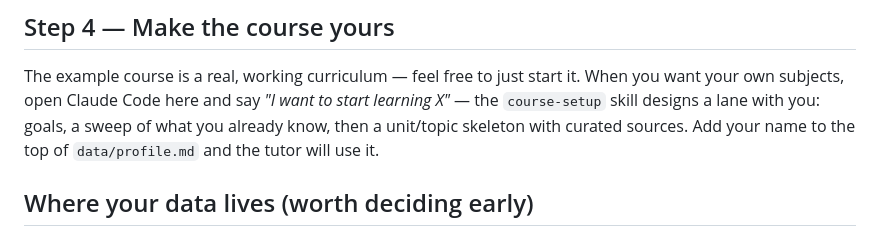
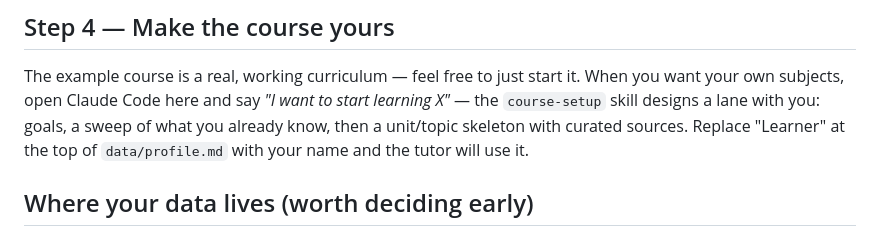
Before and after one commit to liujon23/tutor, a Markdown page: SETUP.md, the part around the change. Drawn GitHub-style.

Commit message:
Modify name entry instructions in SETUP.md
Updated instructions for adding learner's name in profile.

```diff
--- a/SETUP.md
+++ b/SETUP.md
@@ -59,8 +59,8 @@ history). Start a tight lesson and say hello.
 The example course is a real, working curriculum — feel free to just start it.
 When you want your own subjects, open Claude Code here and say *"I want to start
 learning X"* — the `course-setup` skill designs a lane with you: goals, a sweep of
-what you already know, then a unit/topic skeleton with curated sources. Add your
-name to the top of `data/profile.md` and the tutor will use it.
+what you already know, then a unit/topic skeleton with curated sources. Replace "Learner"
+at the top of `data/profile.md` with your name and the tutor will use it.
 
 ## Where your data lives (worth deciding early)
 
```
